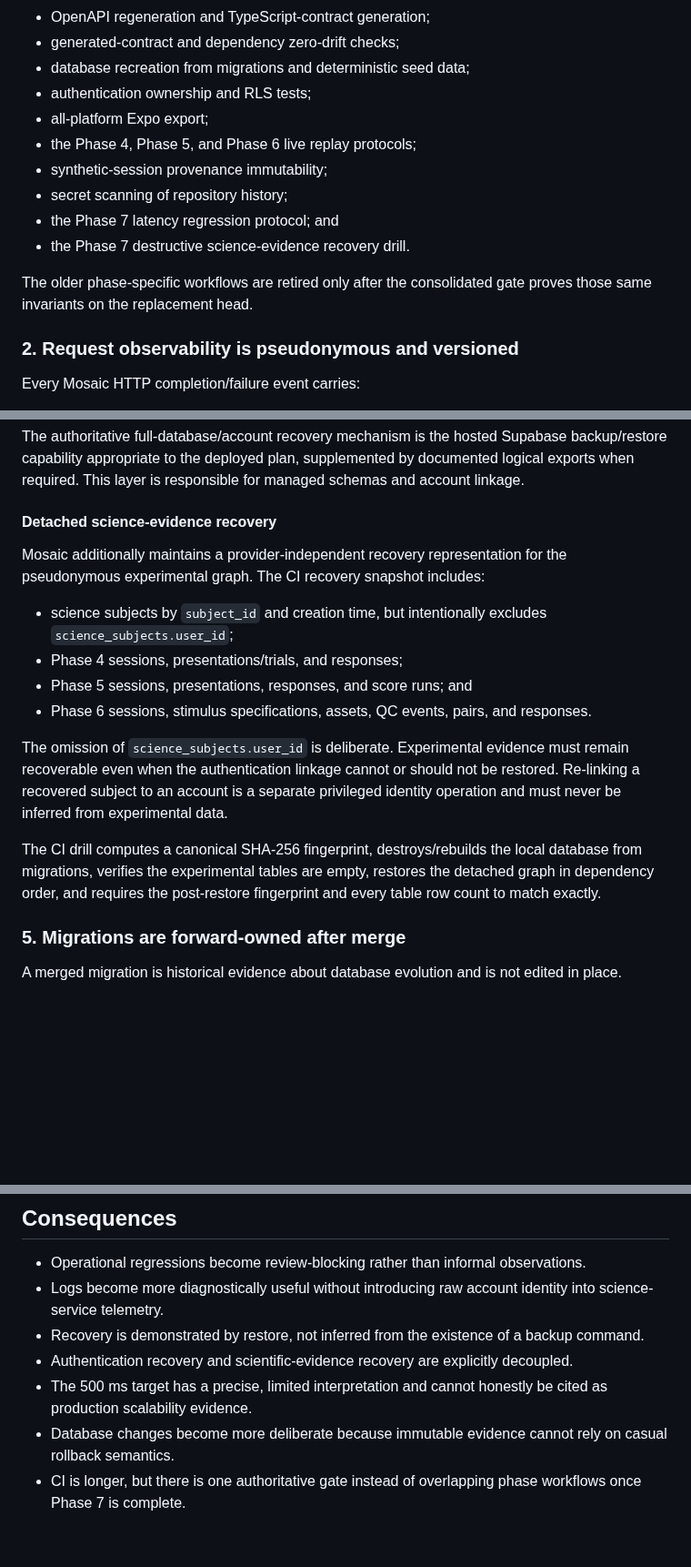
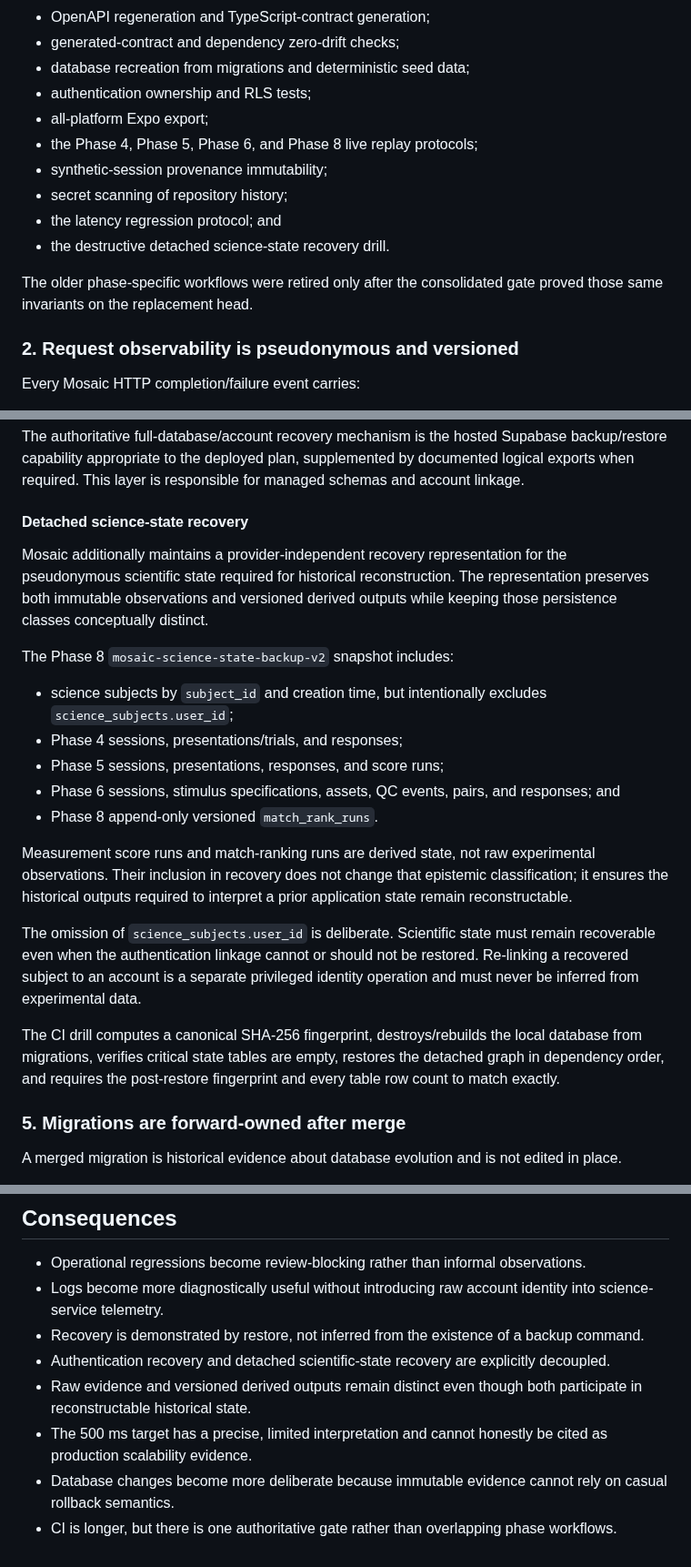
Before and after one commit to Kajin-0/mosaic, a Markdown page: docs/decisions/0007-operational-reproducibility-and-recovery.md, 3 parts joined by grey strips. Shown at 91% size. GitHub-like rendering; blank space fills up the shorter version.

Commit message:
docs: extend recovery invariant through Phase 8 derived state

```diff
--- a/docs/decisions/0007-operational-reproducibility-and-recovery.md
+++ b/docs/decisions/0007-operational-reproducibility-and-recovery.md
@@ -35,13 +35,13 @@ After the Phase 7 dependency bootstrap, Mosaic uses one read-only repository-wid
 - database recreation from migrations and deterministic seed data;
 - authentication ownership and RLS tests;
 - all-platform Expo export;
-- the Phase 4, Phase 5, and Phase 6 live replay protocols;
+- the Phase 4, Phase 5, Phase 6, and Phase 8 live replay protocols;
 - synthetic-session provenance immutability;
 - secret scanning of repository history;
-- the Phase 7 latency regression protocol; and
-- the Phase 7 destructive science-evidence recovery drill.
+- the latency regression protocol; and
+- the destructive detached science-state recovery drill.
 
-The older phase-specific workflows are retired only after the consolidated gate proves those same invariants on the replacement head.
+The older phase-specific workflows were retired only after the consolidated gate proved those same invariants on the replacement head.
 
 ### 2. Request observability is pseudonymous and versioned
 
@@ -83,18 +83,23 @@ This is a regression budget for non-generation control-plane behavior. It is **n
 
 The authoritative full-database/account recovery mechanism is the hosted Supabase backup/restore capability appropriate to the deployed plan, supplemented by documented logical exports when required. This layer is responsible for managed schemas and account linkage.
 
-#### Detached science-evidence recovery
+#### Detached science-state recovery
 
-Mosaic additionally maintains a provider-independent recovery representation for the pseudonymous experimental graph. The CI recovery snapshot includes:
+Mosaic additionally maintains a provider-independent recovery representation for the pseudonymous scientific state required for historical reconstruction. The representation preserves both immutable observations and versioned derived outputs while keeping those persistence classes conceptually distinct.
+
+The Phase 8 `mosaic-science-state-backup-v2` snapshot includes:
 
 - science subjects by `subject_id` and creation time, but intentionally excludes `science_subjects.user_id`;
 - Phase 4 sessions, presentations/trials, and responses;
-- Phase 5 sessions, presentations, responses, and score runs; and
-- Phase 6 sessions, stimulus specifications, assets, QC events, pairs, and responses.
+- Phase 5 sessions, presentations, responses, and score runs;
+- Phase 6 sessions, stimulus specifications, assets, QC events, pairs, and responses; and
+- Phase 8 append-only versioned `match_rank_runs`.
 
-The omission of `science_subjects.user_id` is deliberate. Experimental evidence must remain recoverable even when the authentication linkage cannot or should not be restored. Re-linking a recovered subject to an account is a separate privileged identity operation and must never be inferred from experimental data.
+Measurement score runs and match-ranking runs are derived state, not raw experimental observations. Their inclusion in recovery does not change that epistemic classification; it ensures the historical outputs required to interpret a prior application state remain reconstructable.
 
-The CI drill computes a canonical SHA-256 fingerprint, destroys/rebuilds the local database from migrations, verifies the experimental tables are empty, restores the detached graph in dependency order, and requires the post-restore fingerprint and every table row count to match exactly.
+The omission of `science_subjects.user_id` is deliberate. Scientific state must remain recoverable even when the authentication linkage cannot or should not be restored. Re-linking a recovered subject to an account is a separate privileged identity operation and must never be inferred from experimental data.
+
+The CI drill computes a canonical SHA-256 fingerprint, destroys/rebuilds the local database from migrations, verifies critical state tables are empty, restores the detached graph in dependency order, and requires the post-restore fingerprint and every table row count to match exactly.
 
 ### 5. Migrations are forward-owned after merge
 
@@ -120,7 +125,8 @@ Repository-history scanning is mandatory on pull requests. If a real secret is c
 - Operational regressions become review-blocking rather than informal observations.
 - Logs become more diagnostically useful without introducing raw account identity into science-service telemetry.
 - Recovery is demonstrated by restore, not inferred from the existence of a backup command.
-- Authentication recovery and scientific-evidence recovery are explicitly decoupled.
+- Authentication recovery and detached scientific-state recovery are explicitly decoupled.
+- Raw evidence and versioned derived outputs remain distinct even though both participate in reconstructable historical state.
 - The 500 ms target has a precise, limited interpretation and cannot honestly be cited as production scalability evidence.
 - Database changes become more deliberate because immutable evidence cannot rely on casual rollback semantics.
-- CI is longer, but there is one authoritative gate instead of overlapping phase workflows once Phase 7 is complete.
+- CI is longer, but there is one authoritative gate rather than overlapping phase workflows.
```
Also changed, not shown: other parts of docs/decisions/0007-operational-reproducibility-and-recovery.md (+3 -3 lines).
